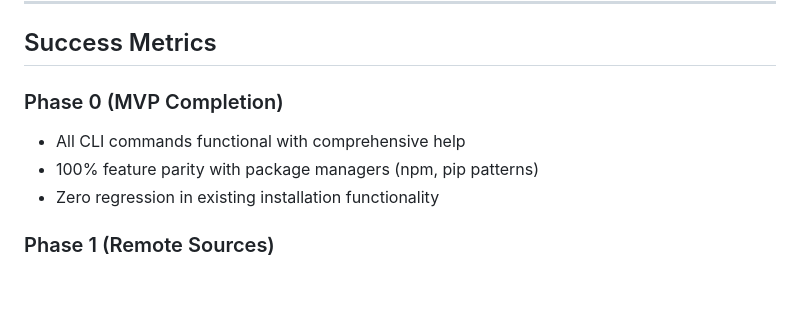
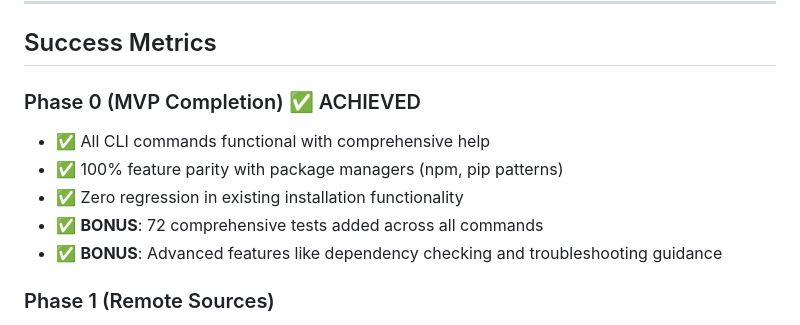
Before and after one commit to memyselfandm/pacc-cli, a Markdown page: ai_docs/prds/00_mvp_backlog.md, the part around one of its changes. Drawn GitHub-style; blank space fills up the shorter version.

```diff
--- a/ai_docs/prds/00_mvp_backlog.md
+++ b/ai_docs/prds/00_mvp_backlog.md
@@ -507,10 +509,12 @@ All Phase 0 features have been successfully implemented with comprehensive testi
 
 ## Success Metrics
 
-### Phase 0 (MVP Completion)
-- All CLI commands functional with comprehensive help
-- 100% feature parity with package managers (npm, pip patterns)
-- Zero regression in existing installation functionality
+### Phase 0 (MVP Completion) ✅ ACHIEVED
+- ✅ All CLI commands functional with comprehensive help
+- ✅ 100% feature parity with package managers (npm, pip patterns)
+- ✅ Zero regression in existing installation functionality
+- ✅ **BONUS**: 72 comprehensive tests added across all commands
+- ✅ **BONUS**: Advanced features like dependency checking and troubleshooting guidance
 
 ### Phase 1 (Remote Sources)
 - Support for 3+ Git hosting platforms
```
Also changed, not shown: other parts of ai_docs/prds/00_mvp_backlog.md (+60 -58 lines).
